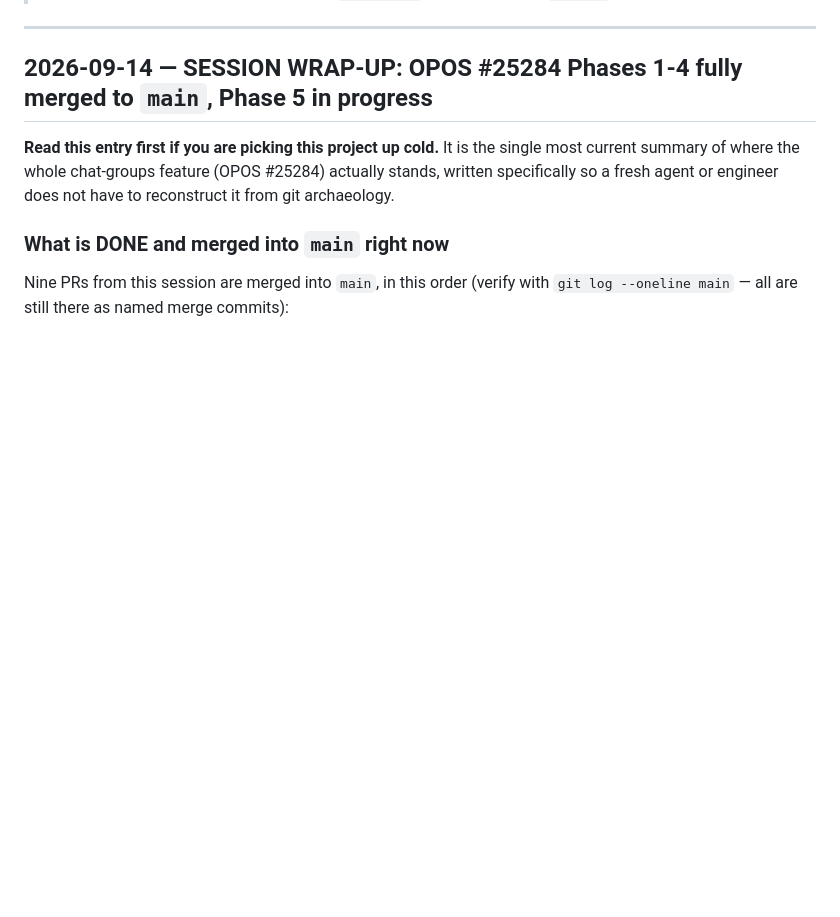
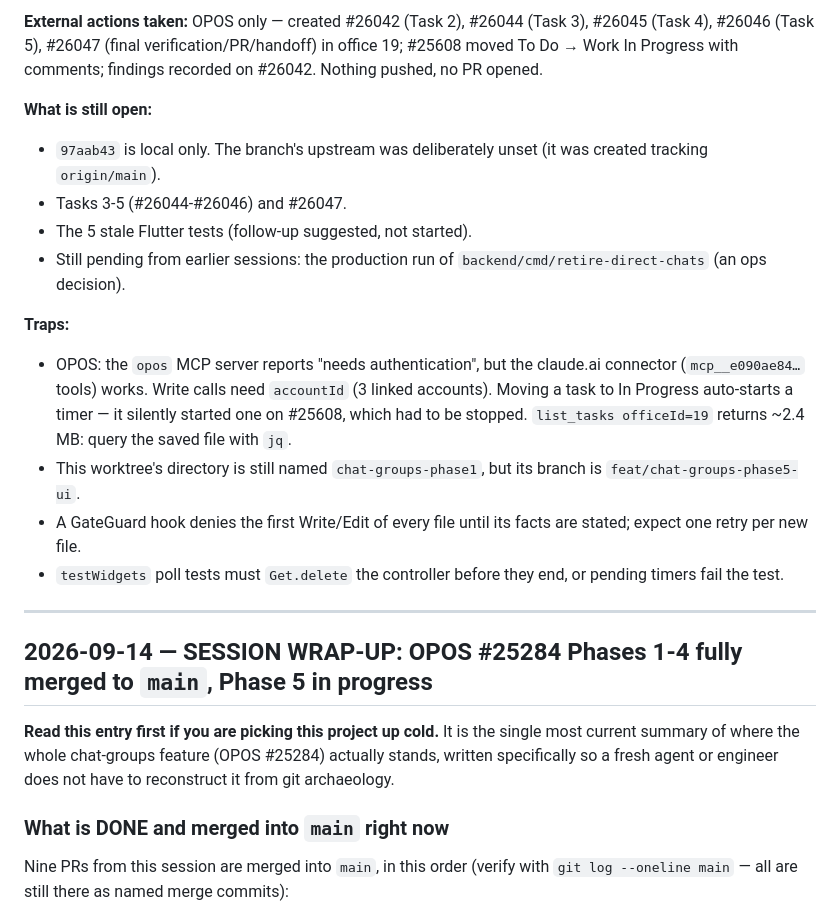
Before and after one commit to IamSizar/go_donation, a Markdown page: HANDOFF.md, the part around one of its changes. Drawn GitHub-style; blank space fills up the shorter version.

Commit message:
docs(handoff): record Phase 5 Task 2 — controllers, review fixes, traps
Co-Authored-By: Claude Opus 5 <noreply@anthropic.com>

```diff
--- a/HANDOFF.md
+++ b/HANDOFF.md
@@ -6,3 +37,16 @@
+**External actions taken:** OPOS only — created #26042 (Task 2), #26044 (Task 3), #26045 (Task 4), #26046 (Task 5), #26047 (final verification/PR/handoff) in office 19; #25608 moved To Do → Work In Progress with comments; findings recorded on #26042. Nothing pushed, no PR opened.
+
+**What is still open:**
+- `97aab43` is local only. The branch's upstream was deliberately unset (it was created tracking `origin/main`).
+- Tasks 3-5 (#26044-#26046) and #26047.
+- The 5 stale Flutter tests (follow-up suggested, not started).
+- Still pending from earlier sessions: the production run of `backend/cmd/retire-direct-chats` (an ops decision).
+
+**Traps:**
+- OPOS: the `opos` MCP server reports "needs authentication", but the claude.ai connector (`mcp__e090ae84…` tools) works. Write calls need `accountId` (3 linked accounts). Moving a task to In Progress auto-starts a timer — it silently started one on #25608, which had to be stopped. `list_tasks officeId=19` returns ~2.4 MB: query the saved file with `jq`.
+- This worktree's directory is still named `chat-groups-phase1`, but its branch is `feat/chat-groups-phase5-ui`.
+- A GateGuard hook denies the first Write/Edit of every file until its facts are stated; expect one retry per new file.
+- `testWidgets` poll tests must `Get.delete` the controller before they end, or pending timers fail the test.
 
 ---
 
```
Also changed, not shown: other parts of HANDOFF.md (+31 -0 lines).
